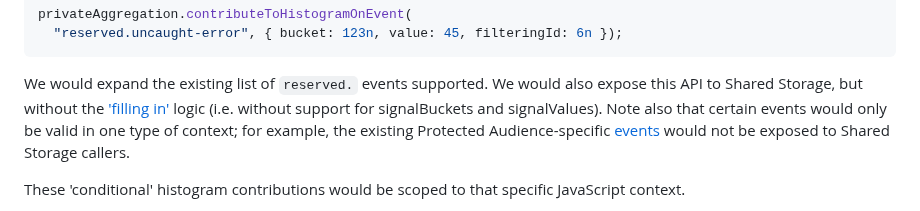
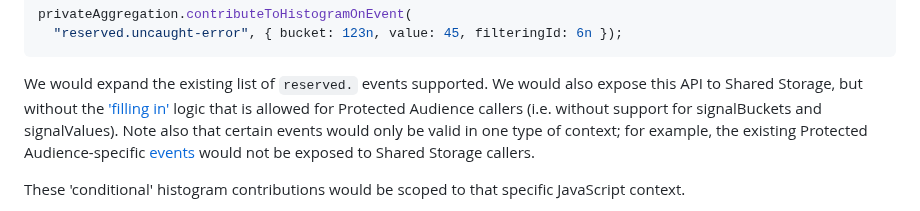
Before and after one commit to patcg-individual-drafts/private-aggregation-api, a Markdown page: error_reporting.md, the part around the change. Rendered like a GitHub page.

Commit message:
slight clarification

```diff
--- a/error_reporting.md
+++ b/error_reporting.md
@@ -84,9 +84,10 @@ privateAggregation.contributeToHistogramOnEvent(
 We would expand the existing list of `reserved.` events supported. We would also
 expose this API to Shared Storage, but without the ['filling
 in'](https://github.com/WICG/turtledove/blob/main/FLEDGE_extended_PA_reporting.md#reporting-api-informal-specification)
-logic (i.e. without support for signalBuckets and signalValues). Note also that
-certain events would only be valid in one type of context; for example, the
-existing Protected Audience-specific
+logic that is allowed for Protected Audience callers (i.e. without support for
+signalBuckets and signalValues). Note also that certain events would only be
+valid in one type of context; for example, the existing Protected
+Audience-specific
 [events](https://github.com/WICG/turtledove/blob/main/FLEDGE_extended_PA_reporting.md#triggering-reports)
 would not be exposed to Shared Storage callers.
 
```
